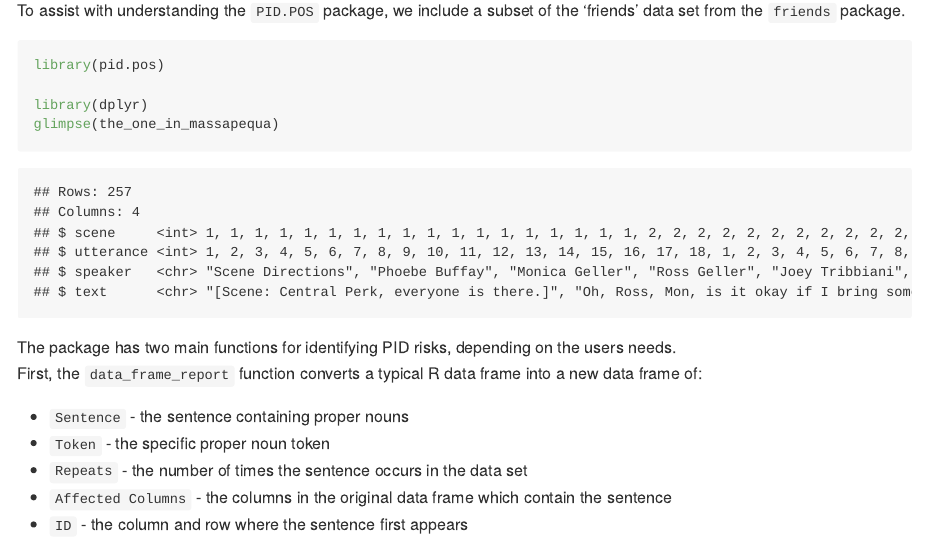
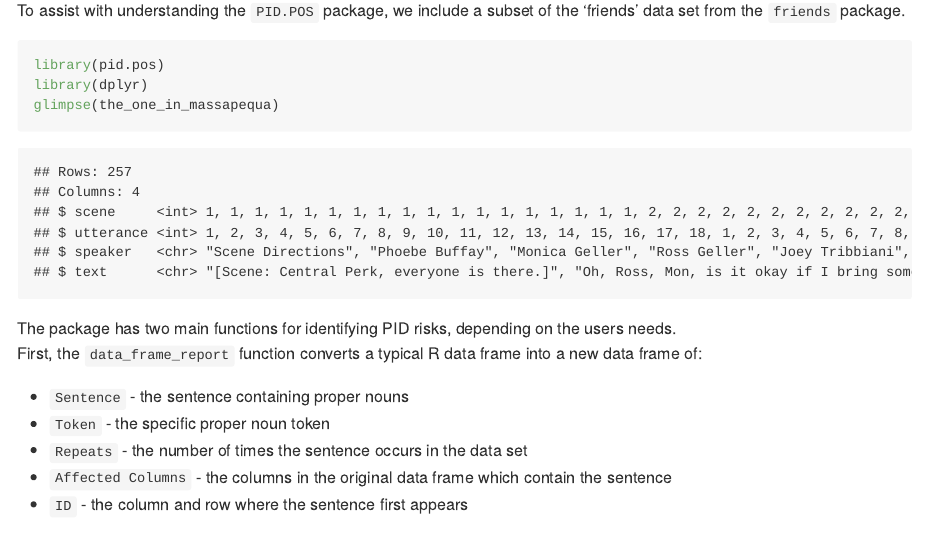
Before and after one commit to Stat-Cook/pid.pos, an R Markdown document (JOSS_utilities/paper.rmd): the page in a window 1100 px wide, from 1170 px down. The pictures show the output file paper.md that the author committed with the source, drawn offline in the style of GitHub.

Commit message:
Fix dplyr messages

````diff
--- a/JOSS_utilities/paper.rmd
+++ b/JOSS_utilities/paper.rmd
@@ -54,9 +54,8 @@ pak::pkg_install("Stat-Cook/PID.POS")
 To assist with understanding the `PID.POS` package, we include a subset of the 'friends'
 data set from the `friends` package.
 
-``` {r}
+``` {r, warning = F, message = F}
 library(pid.pos)
-
 library(dplyr)
 glimpse(the_one_in_massapequa)
 ```
````
Also changed, not shown: paper.md (+0 -1 lines), vignettes/PaperVignette.Rmd (+6 -6 lines).
